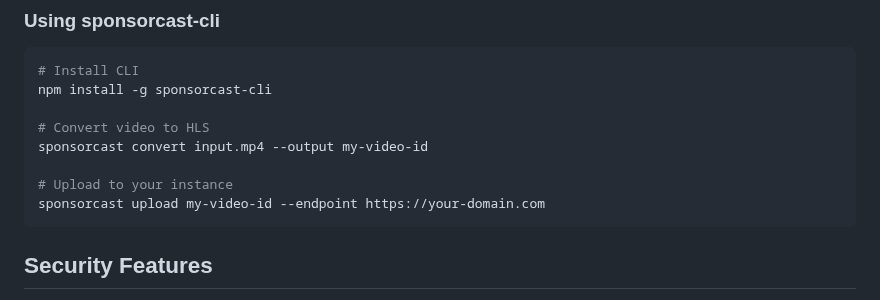
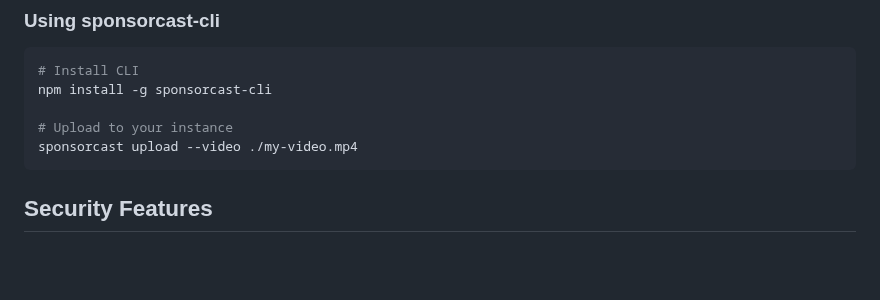
Before and after one commit to livrasand/Sponsorcast, a Markdown page: README.md, the part around the change. Drawn GitHub-style; blank space fills up the shorter version.

````diff
--- a/README.md
+++ b/README.md
@@ -63,11 +63,8 @@
 # Install CLI
 npm install -g sponsorcast-cli
 
-# Convert video to HLS
-sponsorcast convert input.mp4 --output my-video-id
-
 # Upload to your instance
-sponsorcast upload my-video-id --endpoint https://your-domain.com
+sponsorcast upload --video ./my-video.mp4
 ```
 
 ## Security Features
````
